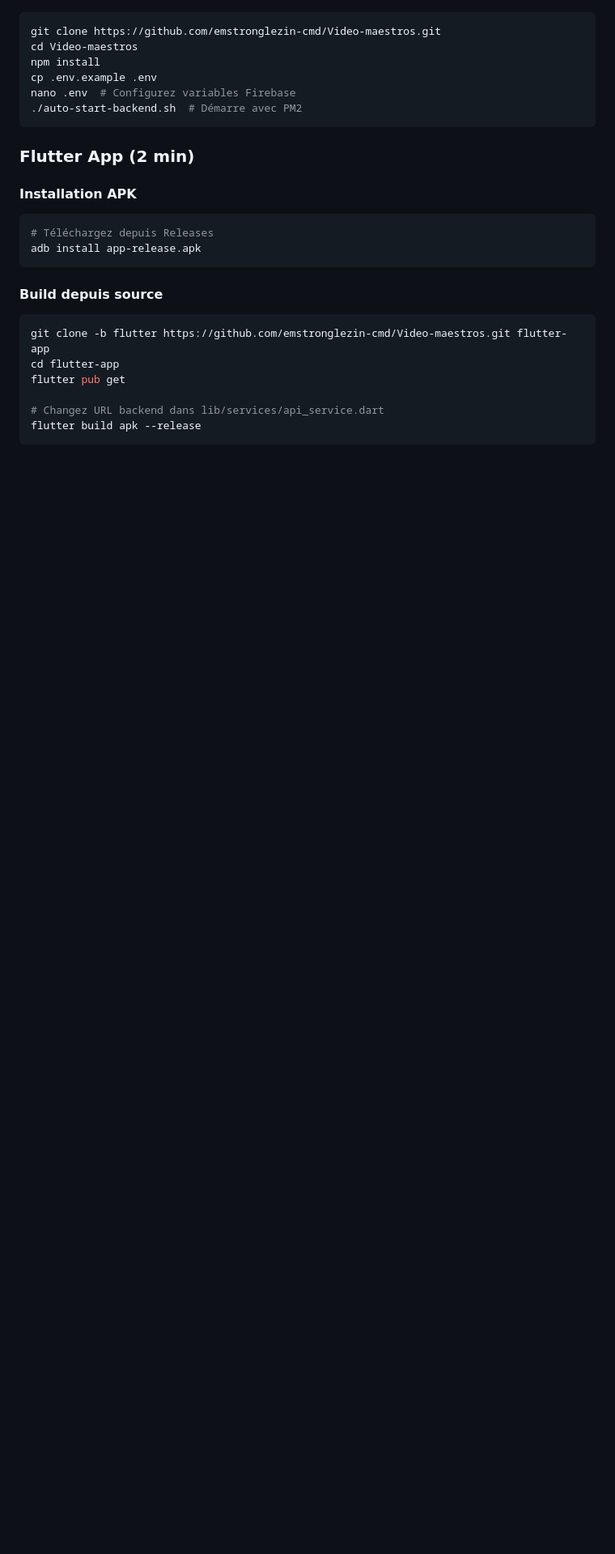
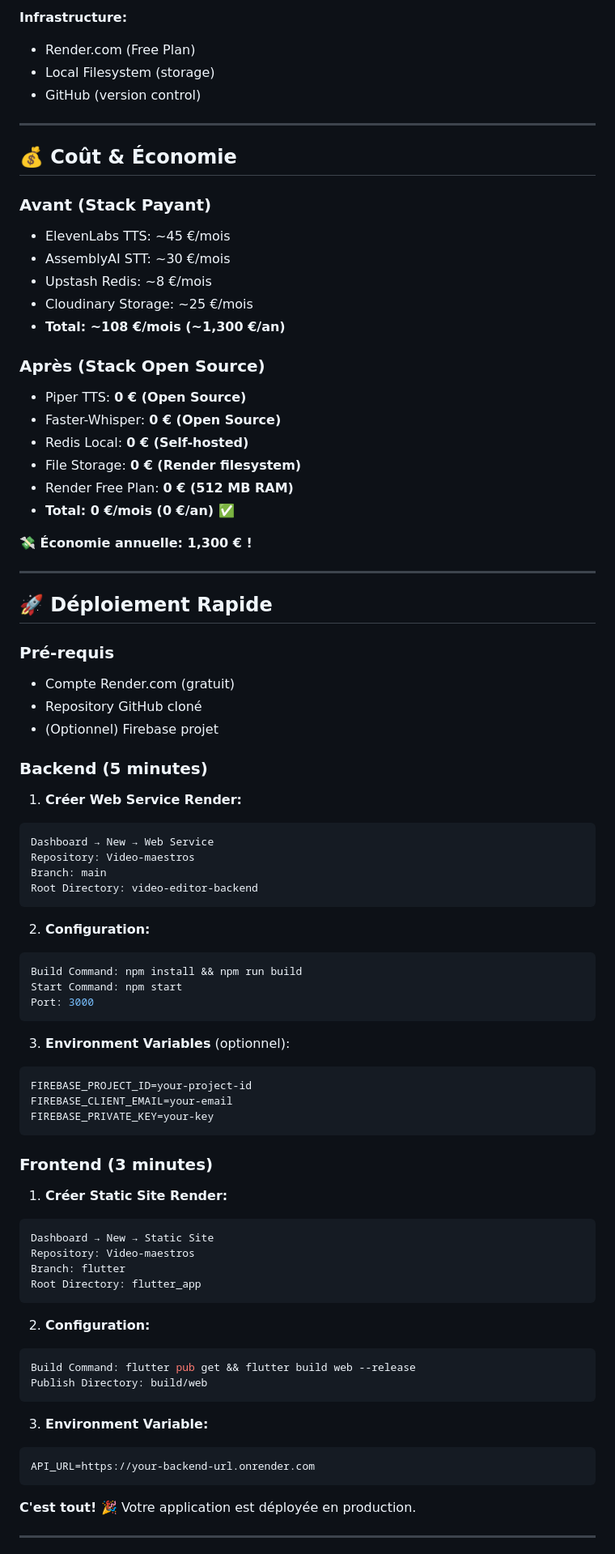
Before and after one commit to emstronglezin-cmd/Video-maestros, a Markdown page: README.md, the part around one of its changes. Shown at 81% size. Rendered like a GitHub page; blank space fills up the shorter version.

````diff
--- a/README.md
+++ b/README.md
@@ -49,25 +73,84 @@
+**Infrastructure:**
+- Render.com (Free Plan)
+- Local Filesystem (storage)
+- GitHub (version control)
+
+---
+
+## 💰 Coût & Économie
+
+### Avant (Stack Payant)
+- ElevenLabs TTS: ~45 €/mois
+- AssemblyAI STT: ~30 €/mois
+- Upstash Redis: ~8 €/mois
+- Cloudinary Storage: ~25 €/mois
+- **Total: ~108 €/mois (~1,300 €/an)**
+
+### Après (Stack Open Source)
+- Piper TTS: **0 € (Open Source)**
+- Faster-Whisper: **0 € (Open Source)**
+- Redis Local: **0 € (Self-hosted)**
+- File Storage: **0 € (Render filesystem)**
+- Render Free Plan: **0 € (512 MB RAM)**
+- **Total: 0 €/mois (0 €/an) ✅**
+
+**💸 Économie annuelle: 1,300 € !**
+
+---
+
+## 🚀 Déploiement Rapide
+
+### Pré-requis
+- Compte Render.com (gratuit)
+- Repository GitHub cloné
+- (Optionnel) Firebase projet
+
+### Backend (5 minutes)
+
+1. **Créer Web Service Render:**
 ```bash
-git clone https://github.com/emstronglezin-cmd/Video-maestros.git
-cd Video-maestros
-npm install
-cp .env.example .env
-nano .env  # Configurez variables Firebase
-./auto-start-backend.sh  # Démarre avec PM2
+Dashboard → New → Web Service
+Repository: Video-maestros
+Branch: main
+Root Directory: video-editor-backend
 ```
 
-### Flutter App (2 min)
-
-#### Installation APK
+2. **Configuration:**
 ```bash
-# Téléchargez depuis Releases
-adb install app-release.apk
+Build Command: npm install && npm run build
+Start Command: npm start
+Port: 3000
 ```
 
-#### Build depuis source
+3. **Environment Variables** (optionnel):
+```
+FIREBASE_PROJECT_ID=your-project-id
+FIREBASE_CLIENT_EMAIL=your-email
+FIREBASE_PRIVATE_KEY=your-key
+```
+
+### Frontend (3 minutes)
+
+1. **Créer Static Site Render:**
 ```bash
-git clone -b flutter https://github.com/emstronglezin-cmd/Video-maestros.git flutter-app
-cd flutter-app
-flutter pub get
+Dashboard → New → Static Site
+Repository: Video-maestros
+Branch: flutter
+Root Directory: flutter_app
+```
 
-# Changez URL backend dans lib/services/api_service.dart
-flutter build apk --release
+2. **Configuration:**
+```bash
+Build Command: flutter pub get && flutter build web --release
+Publish Directory: build/web
+```
+
+3. **Environment Variable:**
+```
+API_URL=https://your-backend-url.onrender.com
+```
+
+**C'est tout! 🎉** Votre application est déployée en production.
+
+---
+
````
Also changed, not shown: other parts of README.md (+202 -222 lines).
